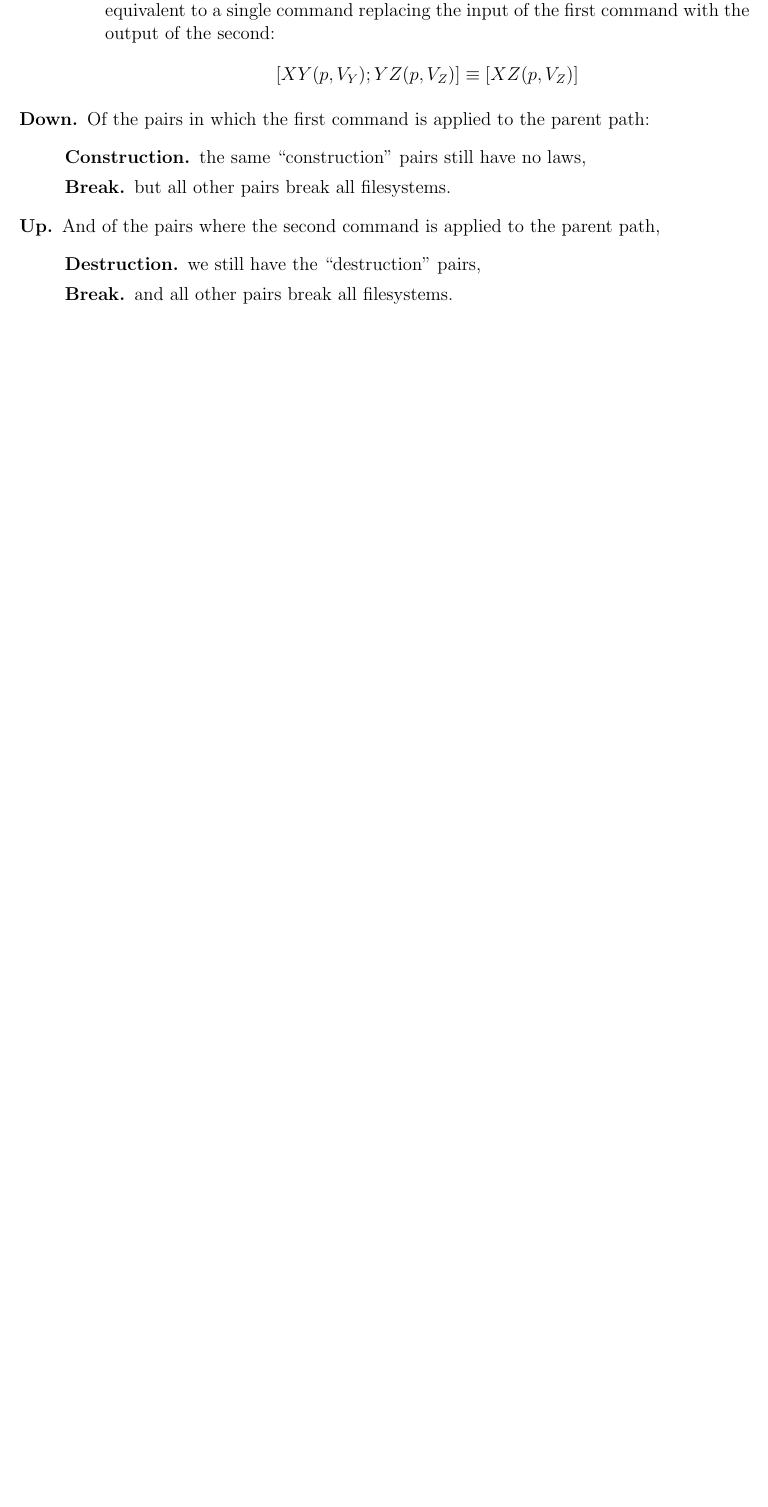
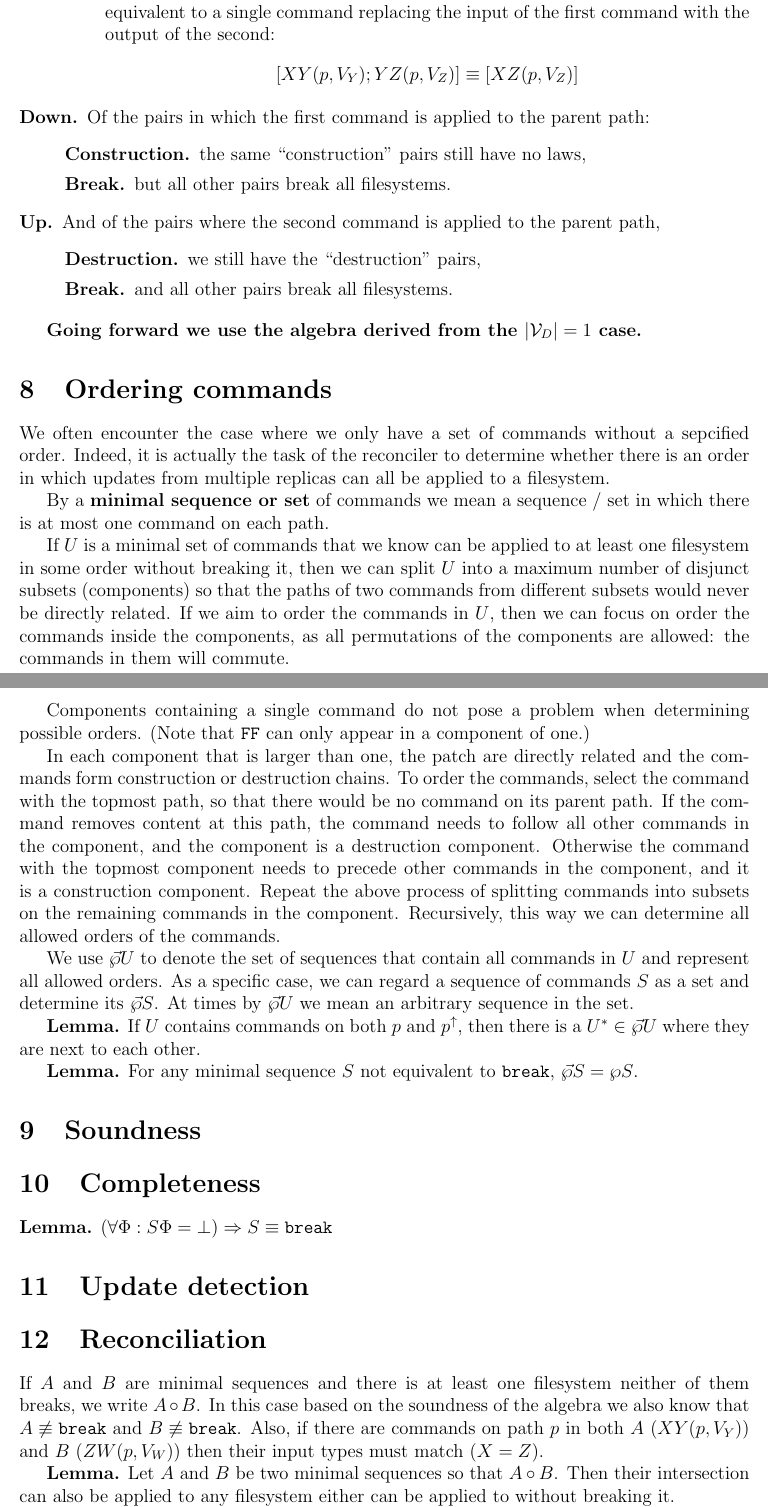
Before and after one commit to csirmaz/AlgebraicSyncPaper, a LaTeX paper (2015/paper.tex): part of page 7 of 7 before the commit and two parts of pages 7 and 8 of 9 after it, the two joined at a grey line, cut so that both start at the same text, the shorter picture padded with empty space. Compiled offline with pdfLaTeX.

Commit message:
Described order sets; first part of proof for intersection of sequences

```diff
--- a/2015/paper.tex
+++ b/2015/paper.tex
@@ -43,12 +43,16 @@
 \newcommand{\cyz}{\fscommand{Y}{Z}}
 \newcommand{\cxz}{\fscommand{X}{Z}}
 \newcommand{\czw}{\fscommand{Z}{W}}
+\newcommand{\cqr}{\fscommand{Q}{R}}
 
 \newcommand{\eqext}{\sqsubseteq}
 \newcommand{\eqnrw}{\sqsupseteq}
 \newcommand{\nequiv}{\not\equiv}
 
 \newcommand{\emptyseq}{[\,]}
+
+\newcommand{\extset}[1]{\wp{#1}}
+\newcommand{\orderset}[1]{\vec{\wp}{#1}}
 
 \title{A More Complete Algebra for File Synchronization}
 
@@ -414,3 +418,69 @@ is applied to the parent path,
    \end{description}
 \end{description}
 
+{\bf Going forward we use the algebra derived from the $|\setd|=1$ case.}
+
+\section{Ordering commands}
+
+We often encounter the case where we only have a set of commands without a sepcified order.
+Indeed, it is actually the task of the reconciler to determine whether there is an order
+in which updates from multiple replicas can all be applied to a filesystem.
+
+By a {\bf minimal sequence or set} of commands we mean a sequence / set in which
+there is at most one command on each path.
+
+If $U$ is a minimal set of commands
+that we know can be applied to at least one filesystem in some order without breaking it,
+then we can split $U$ into a maximum number of disjunct subsets
+(components) so that the paths of two commands from different subsets would never be directly related.
+If we aim to order the commands in $U$, then we can focus on order the commands
+inside the components, as all permutations of the components are allowed:
+the commands in them will commute.
+
+Components containing a single command do not pose a problem when determining
+possible orders.
+(Note that $\cff$ can only appear in a component of one.)
+
+In each component that is larger than one, the patch are directly related
+and the commands form construction or destruction chains.
+To order the commands,
+select the command with the topmost path, so that there would be no command
+on its parent path. If the command removes content at this path, the command
+needs to follow all other commands in the component, and
+the component is a destruction component.
+Otherwise the command with the topmost component needs to precede other commands
+in the component, and it is a construction component.
+Repeat the above process of splitting commands into subsets on the remaining commands
+in the component. Recursively, this way we can determine all allowed orders of the commands.
+
+We use $\orderset{U}$ to denote the set of sequences that contain all commands in $U$
+and represent all allowed orders. As a specific case, we can regard a sequence of commands $S$
+as a set and determine its $\orderset{S}$.
+At times by $\orderset{U}$ we mean an arbitrary sequence in the set.
+
+% (O-D)
+{\bf Lemma.} If $U$ contains commands on both $p$ and $\pp$, then
+there is a $U^*\in\orderset{U}$ where they are next to each other.
+
+{\bf Lemma.} For any minimal sequence $S$ not equivalent to $\cbrk$,
+$\orderset{S} = \extset{S}$.
+
+\section{Soundness}
+
+\section{Completeness}
+
+{\bf Lemma.} \((\forall\FS: S\FS = \empt) \Rightarrow S \equiv \cbrk\)
+
+\section{Update detection}
+
+\section{Reconciliation}
+
+If $A$ and $B$ are minimal sequences and there is at least one filesystem neither of them breaks,
+we write $A\circ B$. In this case based on the soundness of the algebra
+we also know that $A\nequiv\cbrk$ and $B\nequiv\cbrk$.
+Also, if there are commands on path $p$ in both $A$ ($\cxy(p, V_Y)$) and $B$ ($\czw(p, V_W)$)
+then their input types must match ($X=Z$).
+
+{\bf Lemma.} Let $A$ and $B$ be two minimal sequences so that $A\circ B$.
+Then their intersection can also be applied to any filesystem
+either can be applied to without breaking it.
@@ -416,0 +501 @@ is applied to the parent path,
+Let the marked command be $\cxy(p, V_Y)$ and the preceding unmarked command in $A$ be $\czw(q, V_W)$.
```
Also changed, not shown: 2015/paper.tex (30 more changed lines).
